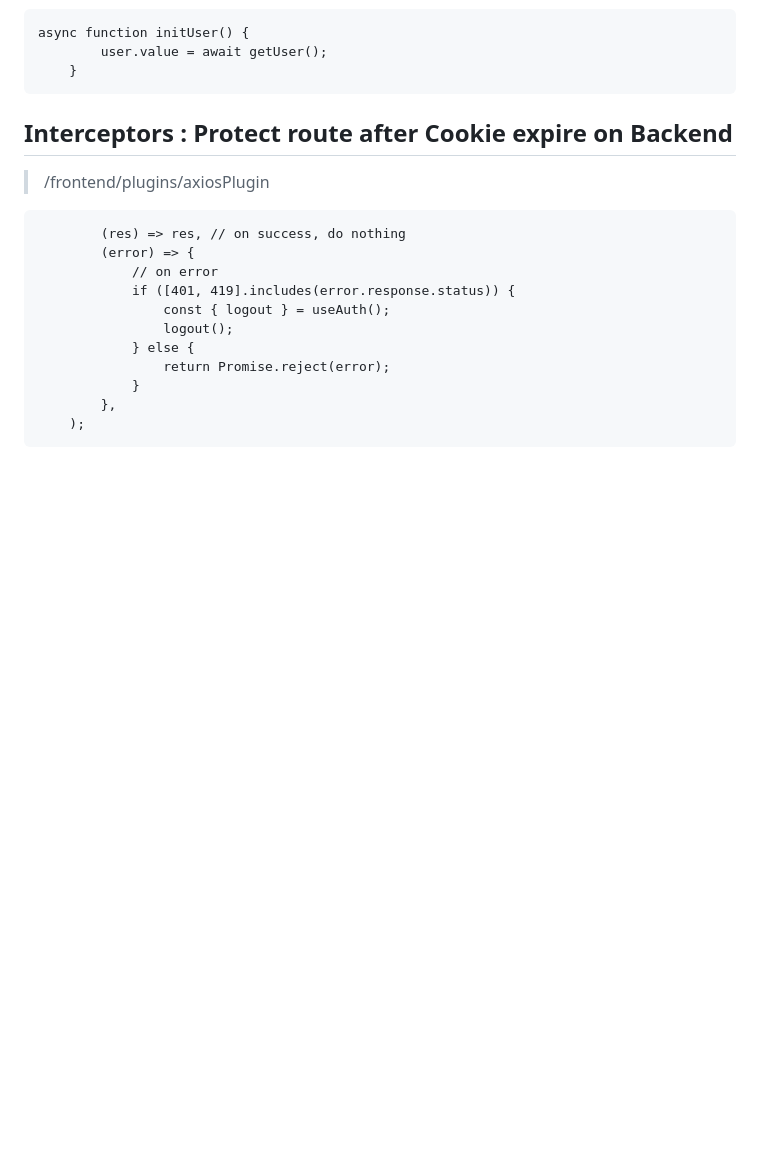
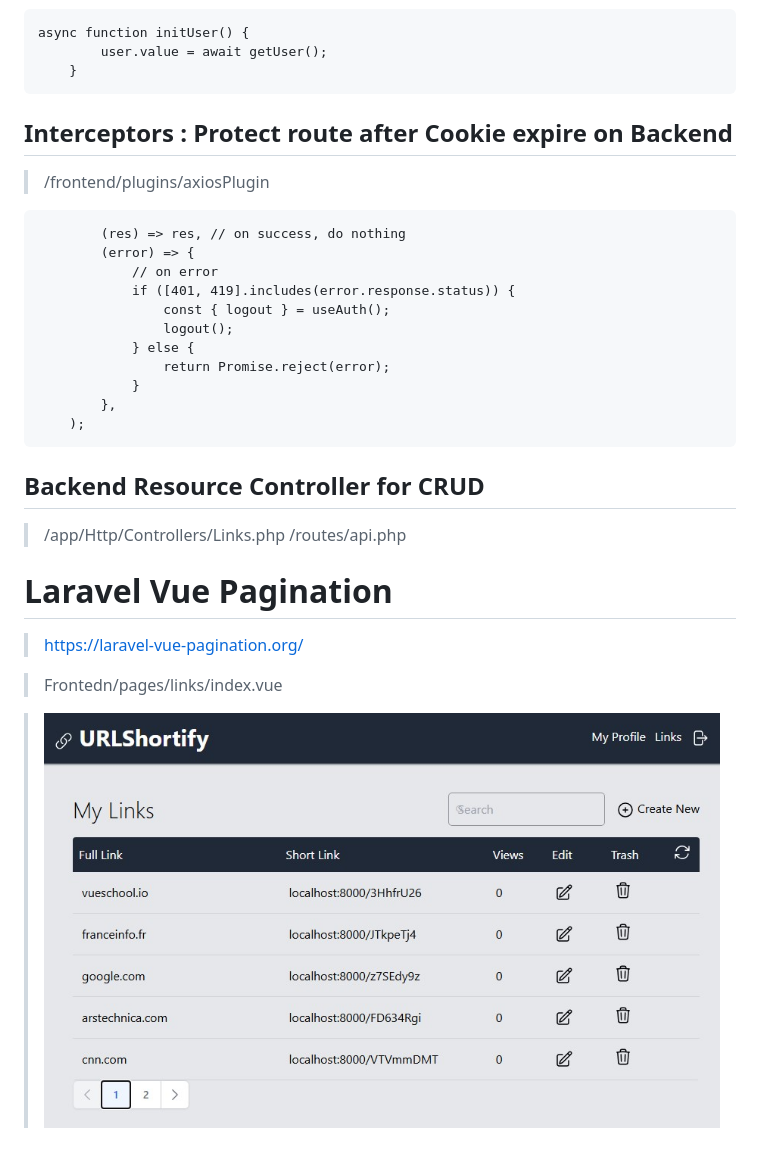
Before and after one commit to samedandev/2603_Laravel9_vuejs, a Markdown page: README.md, the part around the change. Rendered like a GitHub page; pictures changed too: _printscreens/printscreen02.jpg (added); blank space fills up the shorter version.

Commit message:
Pagination works

````diff
--- a/README.md
+++ b/README.md
@@ -101,3 +101,16 @@ async function initUser() {
         },
     );
 ```
+
+## Backend Resource Controller for CRUD
+
+> /app/Http/Controllers/Links.php
+> /routes/api.php
+
+# Laravel Vue Pagination
+
+> https://laravel-vue-pagination.org/
+
+> Frontedn/pages/links/index.vue
+
+> ![Pagination](https://github.com/samedandev/2603_Laravel9_vuejs/blob/main/_printscreens/printscreen02.jpg)
````
Also changed, not shown: 2 other files.
